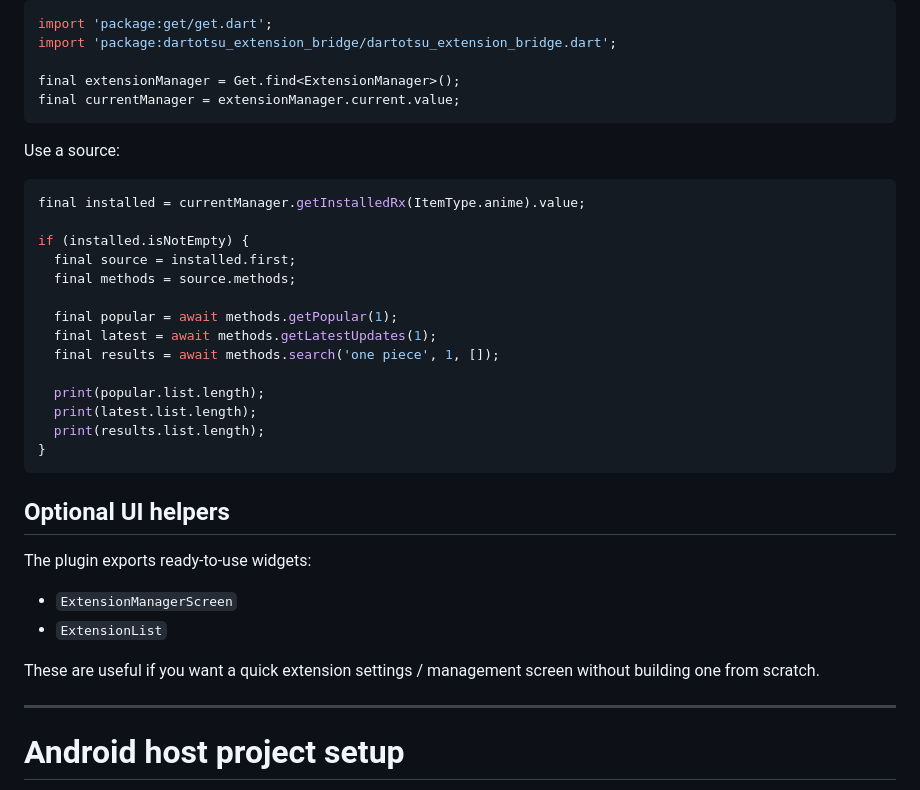
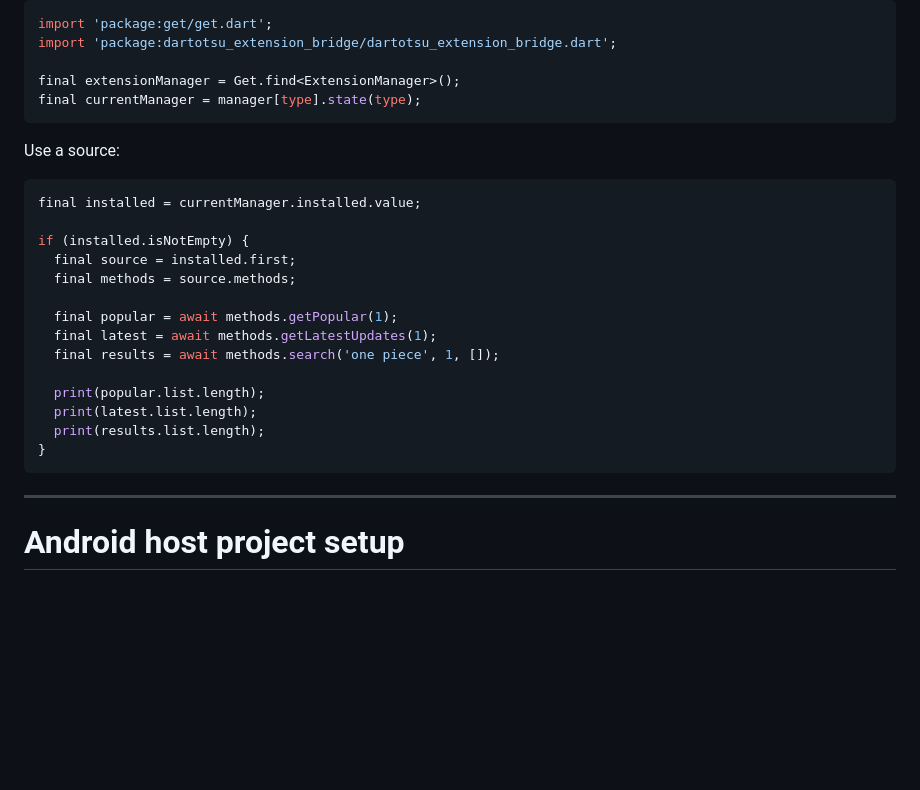
Before and after one commit to aayush2622/DartotsuExtensionBridge, a Markdown page: README.md, the part around one of its changes. Rendered like a GitHub page; blank space fills up the shorter version.

````diff
--- a/README.md
+++ b/README.md
@@ -96,13 +96,13 @@ import 'package:get/get.dart';
 import 'package:dartotsu_extension_bridge/dartotsu_extension_bridge.dart';
 
 final extensionManager = Get.find<ExtensionManager>();
-final currentManager = extensionManager.current.value;
+final currentManager = manager[type].state(type);
 ```
 
 Use a source:
 
 ```dart
-final installed = currentManager.getInstalledRx(ItemType.anime).value;
+final installed = currentManager.installed.value;
 
 if (installed.isNotEmpty) {
   final source = installed.first;
@@ -117,15 +117,6 @@ if (installed.isNotEmpty) {
   print(results.list.length);
 }
 ```
-
-## Optional UI helpers
-
-The plugin exports ready-to-use widgets:
-- `ExtensionManagerScreen`
-- `ExtensionList`
-
-These are useful if you want a quick extension settings / management screen without building one from scratch.
-
 ---
 
 # Android host project setup
````
Also changed, not shown: other parts of README.md (+1 -41 lines).
